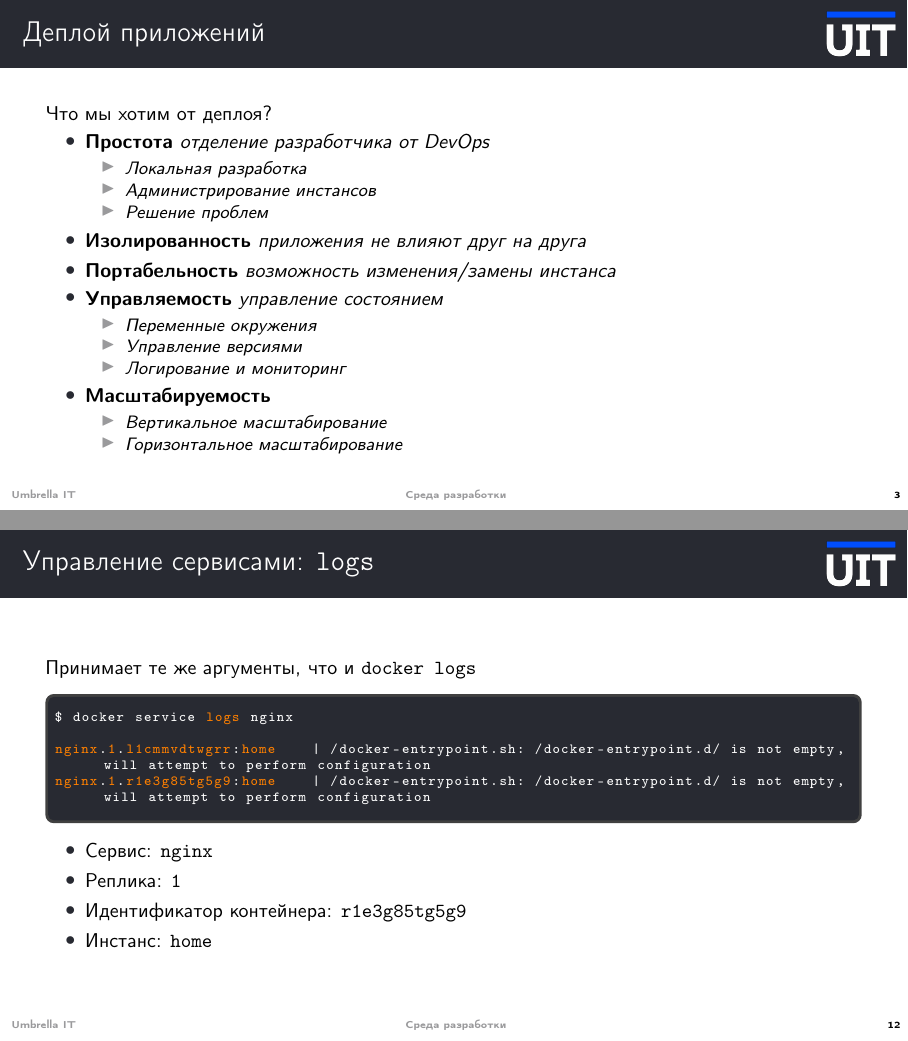
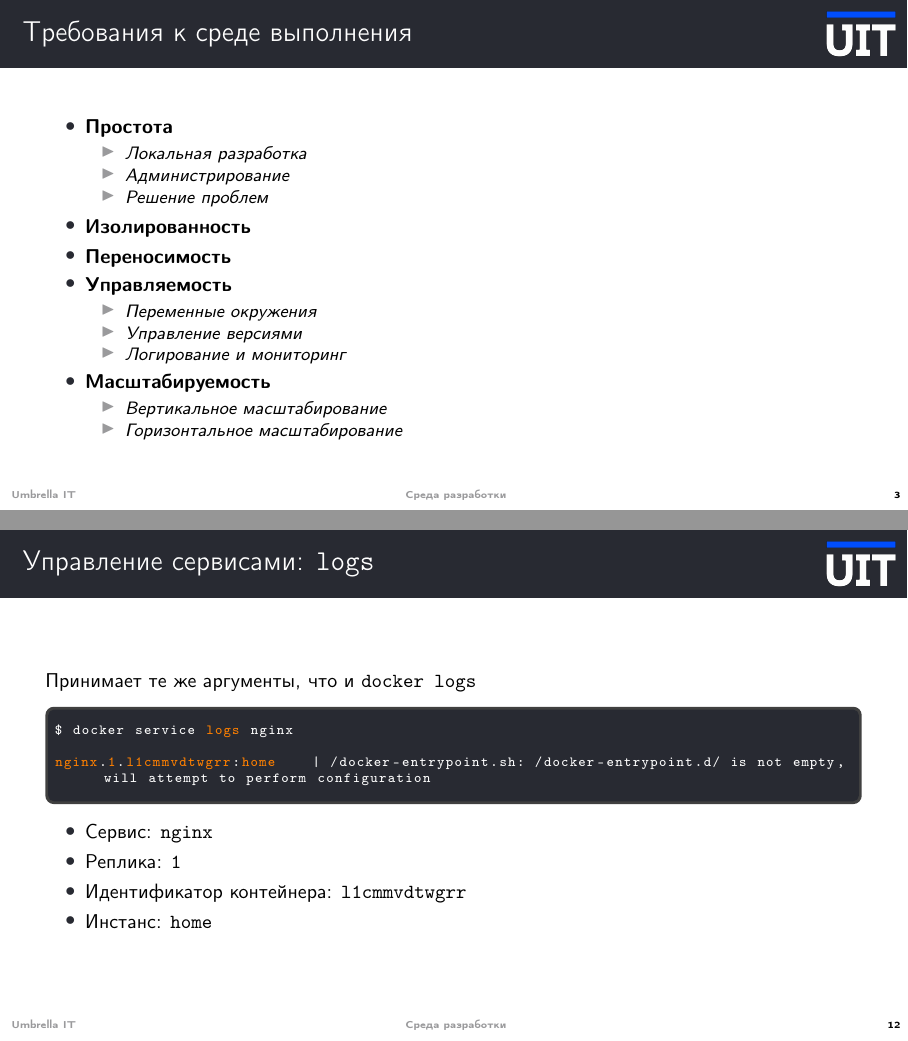
Before and after one commit to thegriglat/development-environment-29.05.2024, LaTeX slides (main.tex, which reads sections/01-introduction.tex, sections/02-usage.tex): pages 3 and 12 of 17, joined at a grey line. Compiled offline with pdfLaTeX.

Commit message:
Update diagram

```diff
--- a/sections/01-introduction.tex
+++ b/sections/01-introduction.tex
@@ -1,20 +1,18 @@
-\section{Деплой приложений}\label{sec:deploy}
+\section{Требования к среде выполнения}\label{sec:deploy}
 
-\begin{frame}{Деплой приложений}
-
-    Что мы хотим от деплоя?
+\begin{frame}{Требования к среде выполнения}
 
     \begin {itemize}
-    \item \textbf{Простота} \textit{отделение разработчика от DevOps}
+    \item \textbf{Простота}
     \begin{itemize}
         \item \textit{Локальная разработка}
-        \item \textit{Администрирование инстансов}
+        \item \textit{Администрирование}
         \item \textit{Решение проблем}
     \end{itemize}
 
-    \item \textbf{Изолированность} \textit{приложения не влияют друг на друга}
-    \item \textbf{Портабельность} \textit{возможность изменения/замены инстанса}
-    \item \textbf{Управляемость} \textit{управление состоянием}
+    \item \textbf{Изолированность}
+    \item \textbf{Переносимость}
+    \item \textbf{Управляемость}
     \begin{itemize}
         \item \textit{Переменные окружения}
         \item \textit{Управление версиями}
--- a/sections/02-usage.tex
+++ b/sections/02-usage.tex
@@ -182,14 +182,13 @@ $ docker service @inspect@ nginx
 $ docker service @logs@ nginx
 
 @nginx@.@1@.@l1cmmvdtwgrr@:@home@    | /docker-entrypoint.sh: /docker-entrypoint.d/ is not empty, will attempt to perform configuration
-@nginx@.@1@.@r1e3g85tg5g9@:@home@    | /docker-entrypoint.sh: /docker-entrypoint.d/ is not empty, will attempt to perform configuration
 \end{lstlisting}
 \end{tcolorbox-code}
 
 \begin{itemize}
     \item Сервис: \texttt{nginx}
     \item Реплика: \texttt{1}
-    \item Идентификатор контейнера: \texttt{r1e3g85tg5g9}
+    \item Идентификатор контейнера: \texttt{l1cmmvdtwgrr}
     \item Инстанс: \texttt{home}
 \end{itemize}
 
```
Also changed, not shown: images/docker.png, images/pc-icon.png (added), sections/01-introduction.tex (2 more changed lines), sections/02-usage.tex (15 more changed lines), 2 other files.
